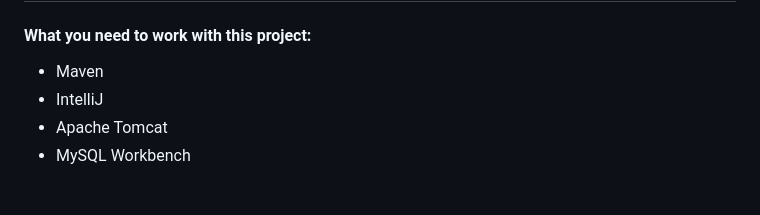
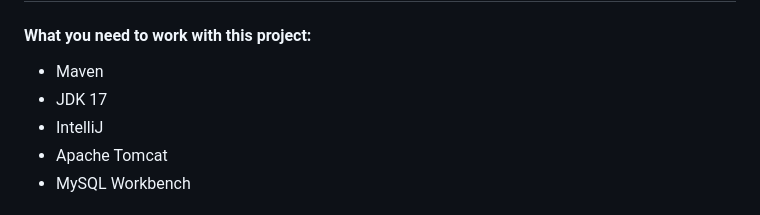
Before and after one commit to chloedonelan/Smart-Hospital-Testing, a Markdown page: Instructions.md, the part around the change. Drawn GitHub-style.

Commit message:
added JDK version

```diff
--- a/Instructions.md
+++ b/Instructions.md
@@ -2,6 +2,7 @@
 
 #### What you need to work with this project:
 * Maven
+* JDK 17
 * IntelliJ
 * Apache Tomcat
 * MySQL Workbench
```
